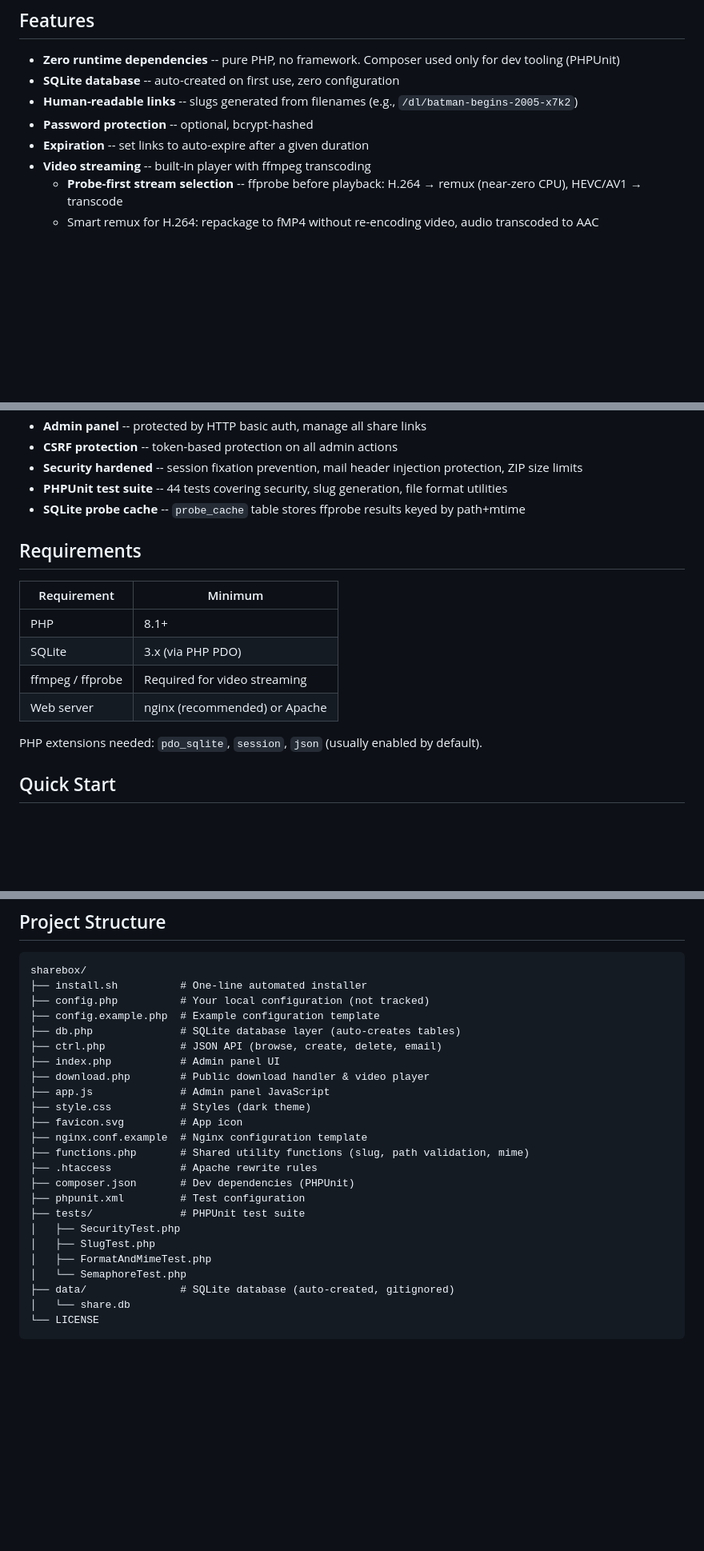
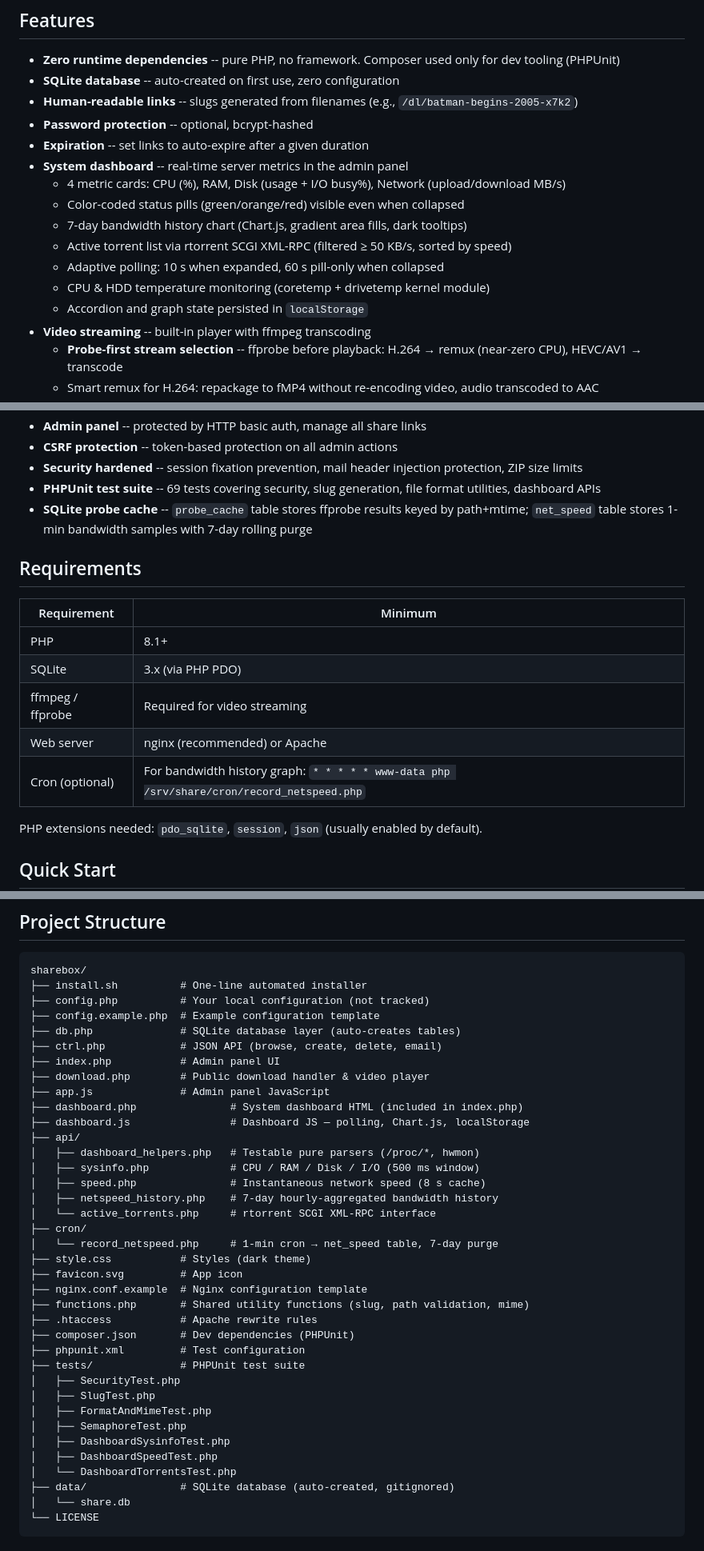
Before and after one commit to ohugonnot/sharebox, a Markdown page: README.md, 3 parts joined by grey strips. Shown at 80% size. GitHub-like rendering; blank space fills up the shorter version.

Commit message:
docs: README v2.0.0 — dashboard système, structure fichiers, crontab, 69 tests

```diff
--- a/README.md
+++ b/README.md
@@ -22,6 +22,14 @@ Share files and folders instantly with human-readable links. Stream videos direc
 - **Human-readable links** -- slugs generated from filenames (e.g., `/dl/batman-begins-2005-x7k2`)
 - **Password protection** -- optional, bcrypt-hashed
 - **Expiration** -- set links to auto-expire after a given duration
+- **System dashboard** -- real-time server metrics in the admin panel
+  - 4 metric cards: CPU (%), RAM, Disk (usage + I/O busy%), Network (upload/download MB/s)
+  - Color-coded status pills (green/orange/red) visible even when collapsed
+  - 7-day bandwidth history chart (Chart.js, gradient area fills, dark tooltips)
+  - Active torrent list via rtorrent SCGI XML-RPC (filtered ≥ 50 KB/s, sorted by speed)
+  - Adaptive polling: 10 s when expanded, 60 s pill-only when collapsed
+  - CPU & HDD temperature monitoring (coretemp + drivetemp kernel module)
+  - Accordion and graph state persisted in `localStorage`
 - **Video streaming** -- built-in player with ffmpeg transcoding
   - **Probe-first stream selection** -- ffprobe before playback: H.264 → remux (near-zero CPU), HEVC/AV1 → transcode
   - Smart remux for H.264: repackage to fMP4 without re-encoding video, audio transcoded to AAC
@@ -50,8 +58,8 @@ Share files and folders instantly with human-readable links. Stream videos direc
 - **Admin panel** -- protected by HTTP basic auth, manage all share links
 - **CSRF protection** -- token-based protection on all admin actions
 - **Security hardened** -- session fixation prevention, mail header injection protection, ZIP size limits
-- **PHPUnit test suite** -- 44 tests covering security, slug generation, file format utilities
-- **SQLite probe cache** -- `probe_cache` table stores ffprobe results keyed by path+mtime
+- **PHPUnit test suite** -- 69 tests covering security, slug generation, file format utilities, dashboard APIs
+- **SQLite probe cache** -- `probe_cache` table stores ffprobe results keyed by path+mtime; `net_speed` table stores 1-min bandwidth samples with 7-day rolling purge
 
 ## Requirements
 
@@ -61,6 +69,7 @@ Share files and folders instantly with human-readable links. Stream videos direc
 | SQLite | 3.x (via PHP PDO) |
 | ffmpeg / ffprobe | Required for video streaming |
 | Web server | nginx (recommended) or Apache |
+| Cron (optional) | For bandwidth history graph: `* * * * * www-data php /srv/share/cron/record_netspeed.php` |
 
 PHP extensions needed: `pdo_sqlite`, `session`, `json` (usually enabled by default).
 
@@ -232,6 +241,16 @@ sharebox/
 ├── index.php           # Admin panel UI
 ├── download.php        # Public download handler & video player
 ├── app.js              # Admin panel JavaScript
+├── dashboard.php               # System dashboard HTML (included in index.php)
+├── dashboard.js                # Dashboard JS — polling, Chart.js, localStorage
+├── api/
+│   ├── dashboard_helpers.php   # Testable pure parsers (/proc/*, hwmon)
+│   ├── sysinfo.php             # CPU / RAM / Disk / I/O (500 ms window)
+│   ├── speed.php               # Instantaneous network speed (8 s cache)
+│   ├── netspeed_history.php    # 7-day hourly-aggregated bandwidth history
+│   └── active_torrents.php     # rtorrent SCGI XML-RPC interface
+├── cron/
+│   └── record_netspeed.php     # 1-min cron → net_speed table, 7-day purge
 ├── style.css           # Styles (dark theme)
 ├── favicon.svg         # App icon
 ├── nginx.conf.example  # Nginx configuration template
@@ -243,7 +262,10 @@ sharebox/
 │   ├── SecurityTest.php
 │   ├── SlugTest.php
 │   ├── FormatAndMimeTest.php
-│   └── SemaphoreTest.php
+│   ├── SemaphoreTest.php
+│   ├── DashboardSysinfoTest.php
+│   ├── DashboardSpeedTest.php
+│   └── DashboardTorrentsTest.php
 ├── data/               # SQLite database (auto-created, gitignored)
 │   └── share.db
 └── LICENSE
```
